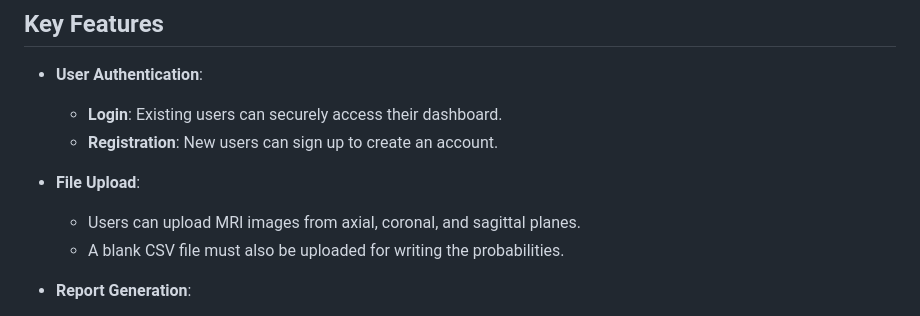
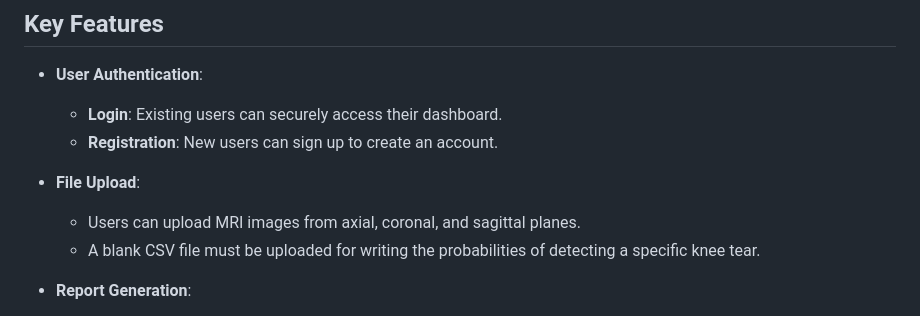
Before and after one commit to ArupSankarRoy/INTELLIGENT-RADIOLOGIST-ASSISTANT, a Markdown page: README.md, the part around the change. GitHub-like rendering.

```diff
--- a/README.md
+++ b/README.md
@@ -14,7 +14,7 @@ This a web application designed to analyze knee MRI scans for the detection of t
 
 - **File Upload**:
   - Users can upload MRI images from axial, coronal, and sagittal planes.
-  - A blank CSV file must also be uploaded for writing the probabilities.
+  - A blank CSV file must be uploaded for writing the probabilities of detecting a specific knee tear.
 
 - **Report Generation**:
   - Detailed reports are generated after processing the uploaded images and blank CSV file.
```
